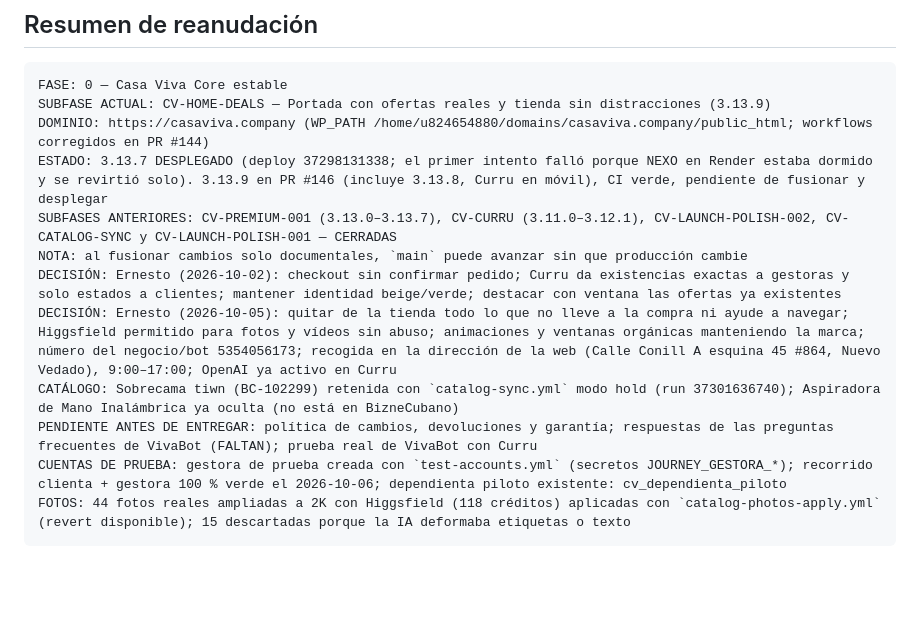
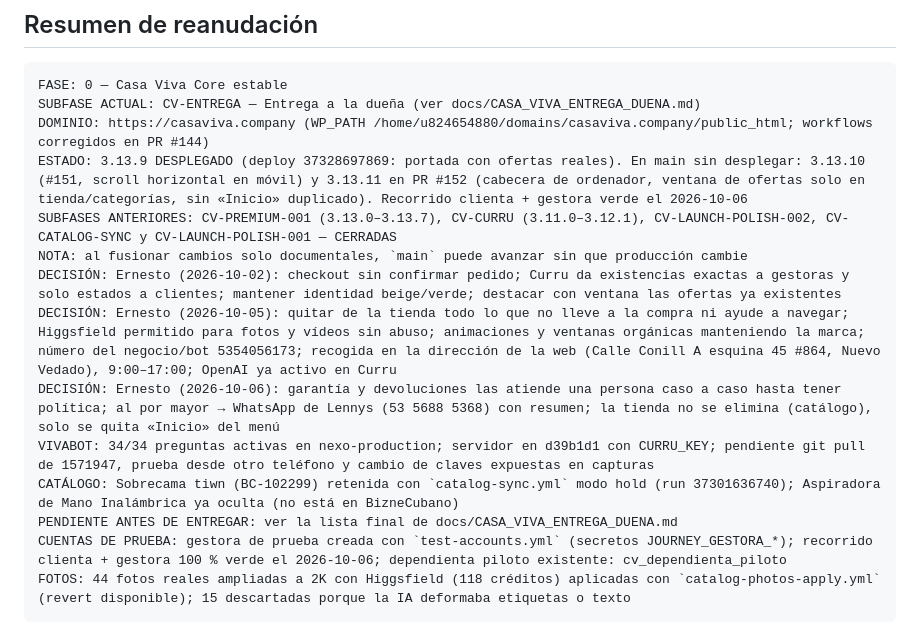
Before and after one commit to ernest196391/Casa-Viva, a Markdown page: docs/CASA_VIVA_PLATFORM_CHECKPOINT.md, the part around the change. GitHub-like rendering; blank space fills up the shorter version.

Commit message:
docs: guía de entrega a la dueña y checkpoint del 6 oct (#153)
Co-authored-by: Ernesto Rondon <rondonernesto316@gmail.com>
Co-authored-by: Claude Opus 5.5 <noreply@anthropic.com>

````diff
--- a/docs/CASA_VIVA_PLATFORM_CHECKPOINT.md
+++ b/docs/CASA_VIVA_PLATFORM_CHECKPOINT.md
@@ -4,15 +4,17 @@
 
 ```text
 FASE: 0 — Casa Viva Core estable
-SUBFASE ACTUAL: CV-HOME-DEALS — Portada con ofertas reales y tienda sin distracciones (3.13.9)
+SUBFASE ACTUAL: CV-ENTREGA — Entrega a la dueña (ver docs/CASA_VIVA_ENTREGA_DUENA.md)
 DOMINIO: https://casaviva.company (WP_PATH /home/u824654880/domains/casaviva.company/public_html; workflows corregidos en PR #144)
-ESTADO: 3.13.7 DESPLEGADO (deploy 37298131338; el primer intento falló porque NEXO en Render estaba dormido y se revirtió solo). 3.13.9 en PR #146 (incluye 3.13.8, Curru en móvil), CI verde, pendiente de fusionar y desplegar
+ESTADO: 3.13.9 DESPLEGADO (deploy 37328697869: portada con ofertas reales). En main sin desplegar: 3.13.10 (#151, scroll horizontal en móvil) y 3.13.11 en PR #152 (cabecera de ordenador, ventana de ofertas solo en tienda/categorías, sin «Inicio» duplicado). Recorrido clienta + gestora verde el 2026-10-06
 SUBFASES ANTERIORES: CV-PREMIUM-001 (3.13.0–3.13.7), CV-CURRU (3.11.0–3.12.1), CV-LAUNCH-POLISH-002, CV-CATALOG-SYNC y CV-LAUNCH-POLISH-001 — CERRADAS
 NOTA: al fusionar cambios solo documentales, `main` puede avanzar sin que producción cambie
 DECISIÓN: Ernesto (2026-10-02): checkout sin confirmar pedido; Curru da existencias exactas a gestoras y solo estados a clientes; mantener identidad beige/verde; destacar con ventana las ofertas ya existentes
 DECISIÓN: Ernesto (2026-10-05): quitar de la tienda todo lo que no lleve a la compra ni ayude a navegar; Higgsfield permitido para fotos y vídeos sin abuso; animaciones y ventanas orgánicas manteniendo la marca; número del negocio/bot 5354056173; recogida en la dirección de la web (Calle Conill A esquina 45 #864, Nuevo Vedado), 9:00–17:00; OpenAI ya activo en Curru
+DECISIÓN: Ernesto (2026-10-06): garantía y devoluciones las atiende una persona caso a caso hasta tener política; al por mayor → WhatsApp de Lennys (53 5688 5368) con resumen; la tienda no se elimina (catálogo), solo se quita «Inicio» del menú
+VIVABOT: 34/34 preguntas activas en nexo-production; servidor en d39b1d1 con CURRU_KEY; pendiente git pull de 1571947, prueba desde otro teléfono y cambio de claves expuestas en capturas
 CATÁLOGO: Sobrecama tiwn (BC-102299) retenida con `catalog-sync.yml` modo hold (run 37301636740); Aspiradora de Mano Inalámbrica ya oculta (no está en BizneCubano)
-PENDIENTE ANTES DE ENTREGAR: política de cambios, devoluciones y garantía; respuestas de las preguntas frecuentes de VivaBot (FALTAN); prueba real de VivaBot con Curru
+PENDIENTE ANTES DE ENTREGAR: ver la lista final de docs/CASA_VIVA_ENTREGA_DUENA.md
 CUENTAS DE PRUEBA: gestora de prueba creada con `test-accounts.yml` (secretos JOURNEY_GESTORA_*); recorrido clienta + gestora 100 % verde el 2026-10-06; dependienta piloto existente: cv_dependienta_piloto
 FOTOS: 44 fotos reales ampliadas a 2K con Higgsfield (118 créditos) aplicadas con `catalog-photos-apply.yml` (revert disponible); 15 descartadas porque la IA deformaba etiquetas o texto
 ```
````
Also changed, not shown: docs/CASA_VIVA_ENTREGA_DUENA.md (added, +33 -0 lines).
